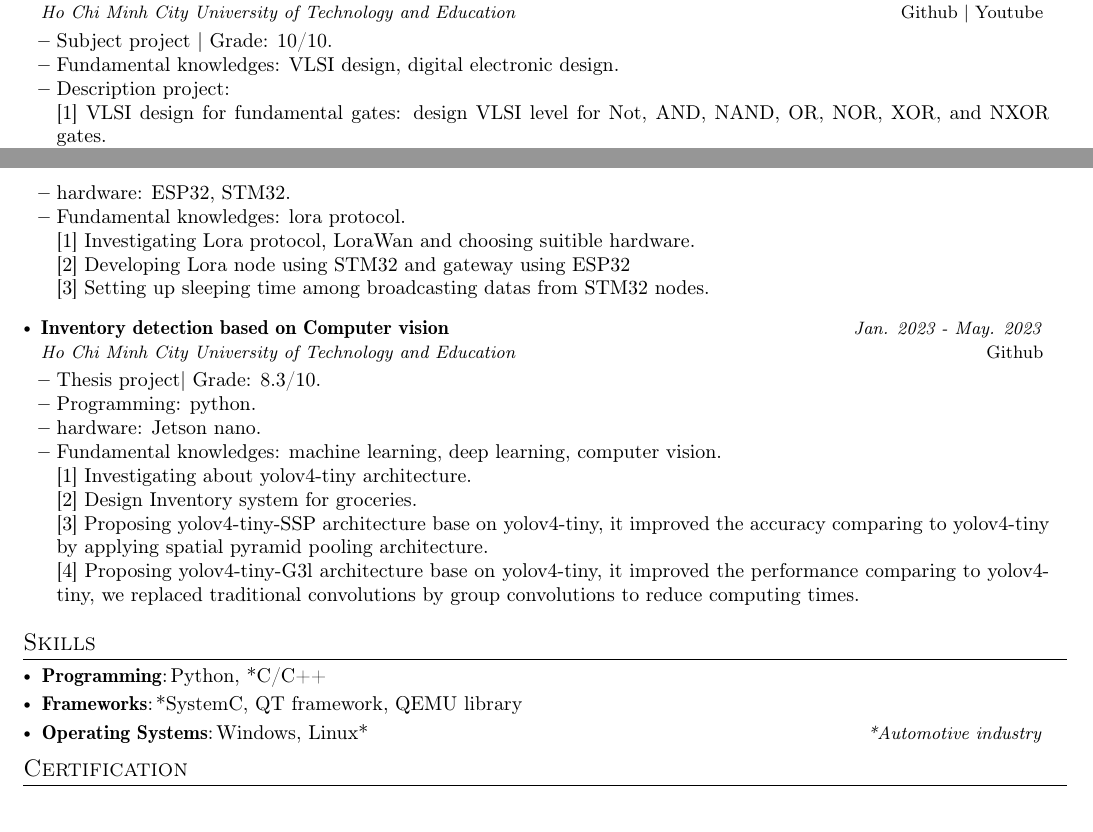
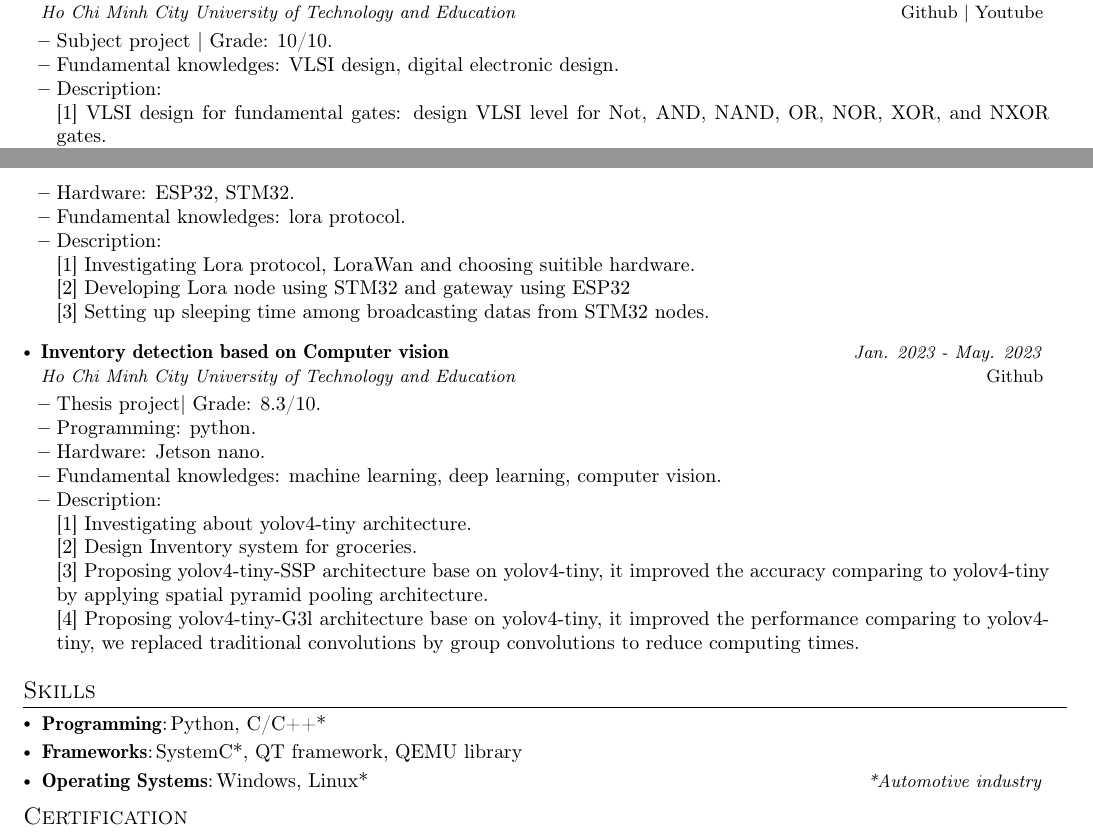
Before and after one commit to Winxkin/Certifications, a LaTeX CV (huan.nguyen-duy_Resume/Resume_latex/huan.nguyen-duy.tex): two parts of pages 2 and 3 of 3, joined at a grey line, cut so that both start at the same text. Compiled offline with pdfLaTeX.

Commit message:
update error

```diff
--- a/huan.nguyen-duy_Resume/Resume_latex/huan.nguyen-duy.tex
+++ b/huan.nguyen-duy_Resume/Resume_latex/huan.nguyen-duy.tex
@@ -266,7 +266,7 @@
       \resumeItemListStart
         \item{Subject project | Grade: 10/10.}
         \item {Fundamental knowledges: VLSI design, digital electronic design.}
-        \item {Description project:}\hfill
+        \item {Description:}\hfill
         \\ {[1] VLSI design for fundamental gates: design VLSI level for Not, AND, NAND, OR, NOR, XOR, and NXOR gates.}
         \\ {[2] VLSI design for flip flop: design VLSI level for types of flip flop, analysing timing, delay, voltage gain, and power.}
         \\ {[3] VLSI design for fundamental electronic cricuts: design VLSI level for counter, types of shift registers, and adder cricuts. Analysing timming, delay, voltage gain, and power.}
@@ -311,8 +311,9 @@
       \resumeItemListStart
         \item {Senior project 2 | Grade: 9/10.}
         \item {Programming: C, Cpp.}
-        \item {hardware: ESP32, STM32.}
-        \item {Fundamental knowledges: lora protocol.}\hfill
+        \item {Hardware: ESP32, STM32.}
+        \item {Fundamental knowledges: lora protocol.}
+        \item {Description:}\hfill
         \\ {[1] Investigating Lora protocol, LoraWan and choosing suitible hardware.}
         \\ {[2] Developing Lora node using STM32 and gateway using ESP32}
         \\ {[3] Setting up sleeping time among broadcasting datas from STM32 nodes.}
@@ -326,8 +327,9 @@
       \resumeItemListStart
         \item {Thesis project| Grade: 8.3/10.}
         \item {Programming: python.}
-        \item {hardware: Jetson nano.}
-        \item {Fundamental knowledges: machine learning, deep learning, computer vision.}\hfill
+        \item {Hardware: Jetson nano.}
+        \item {Fundamental knowledges: machine learning, deep learning, computer vision.}
+        \item {Description: }\hfill
         \\ {[1] Investigating about yolov4-tiny architecture.}
         \\ {[2] Design Inventory system for groceries.}
         \\ {[3] Proposing yolov4-tiny-SSP architecture base on yolov4-tiny, it improved the accuracy comparing to yolov4-tiny by applying spatial pyramid pooling architecture.}
@@ -349,9 +351,9 @@
 \section{Skills}
  \resumeHeadingSkillStart
   \resumeSubItem{Programming} % Category
-    {Python, *C/C++}
+    {Python, C/C++*}
  \resumeSubItem{Frameworks} % Category
-    {*SystemC, QT framework, QEMU library} % Skills
+    {SystemC*, QT framework, QEMU library} % Skills
 %  \resumeSubItem{Tools/Frameworks} % Category
 %     {Keras, Tensorflow, Pytorch*, ROS, OpenCV}
  \resumeSubItem{Operating Systems}
```
Also changed, not shown: huan.nguyen-duy_Resume/Resume_latex/huan.nguyen-duy.pdf, huan.nguyen-duy_Resume/Resume_latex/huan.nguyen-duy.tex (12 more changed lines), 1 other file.
